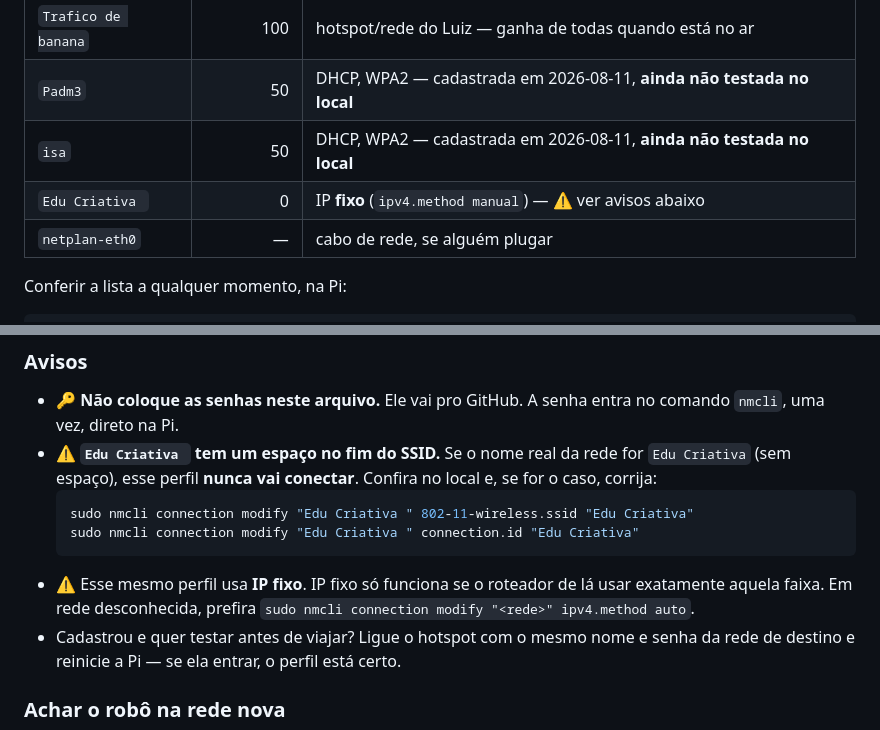
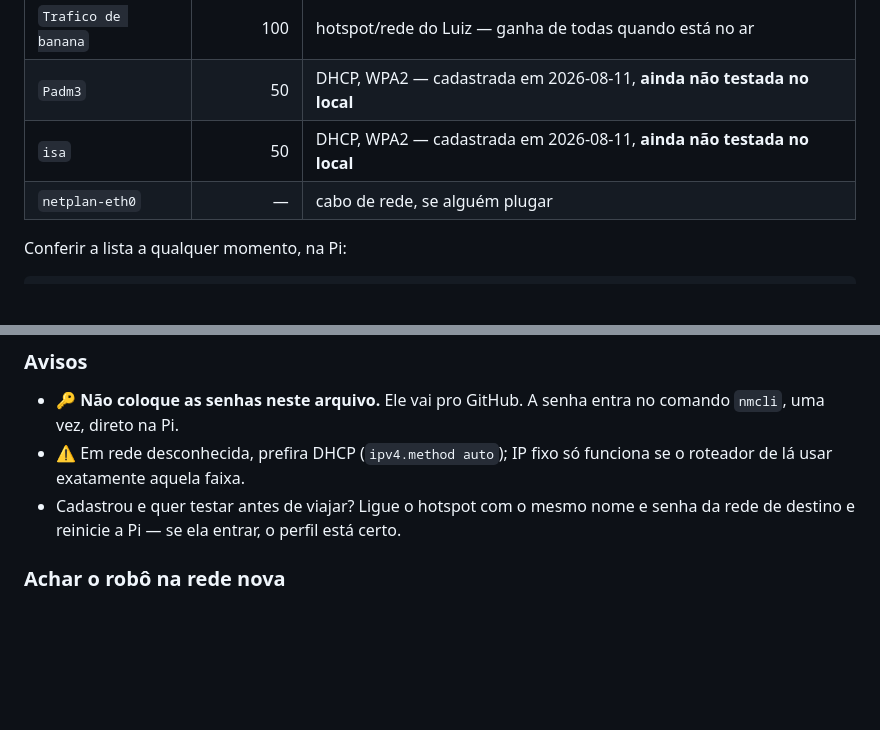
Before and after one commit to LGSantarosa/Controle_robo_web, a Markdown page: GUIA_RAPIDO.md, 2 parts joined by grey strips. GitHub-like rendering; blank space fills up the shorter version.

Commit message:
docs: remove referencias a rede/local Edu Criativa

````diff
--- a/GUIA_RAPIDO.md
+++ b/GUIA_RAPIDO.md
@@ -124,7 +124,6 @@ e teclado.
 | `Trafico de banana` | 100 | hotspot/rede do Luiz — ganha de todas quando está no ar |
 | `Padm3` | 50 | DHCP, WPA2 — cadastrada em 2026-08-11, **ainda não testada no local** |
 | `isa` | 50 | DHCP, WPA2 — cadastrada em 2026-08-11, **ainda não testada no local** |
-| `Edu Criativa ` | 0 | IP **fixo** (`ipv4.method manual`) — ⚠️ ver avisos abaixo |
 | `netplan-eth0` | — | cabo de rede, se alguém plugar |
 
 Conferir a lista a qualquer momento, na Pi:
@@ -181,16 +180,8 @@ e a Pi entra nele sozinha — sem isso, robô sem rede = precisa de monitor e te
 
 - 🔑 **Não coloque as senhas neste arquivo.** Ele vai pro GitHub. A senha entra no
   comando `nmcli`, uma vez, direto na Pi.
-- ⚠️ **`Edu Criativa ` tem um espaço no fim do SSID.** Se o nome real da rede for
-  `Edu Criativa` (sem espaço), esse perfil **nunca vai conectar**. Confira no local
-  e, se for o caso, corrija:
-  ```bash
-  sudo nmcli connection modify "Edu Criativa " 802-11-wireless.ssid "Edu Criativa"
-  sudo nmcli connection modify "Edu Criativa " connection.id "Edu Criativa"
-  ```
-- ⚠️ Esse mesmo perfil usa **IP fixo**. IP fixo só funciona se o roteador de lá
-  usar exatamente aquela faixa. Em rede desconhecida, prefira
-  `sudo nmcli connection modify "<rede>" ipv4.method auto`.
+- ⚠️ Em rede desconhecida, prefira DHCP (`ipv4.method auto`); IP fixo só funciona
+  se o roteador de lá usar exatamente aquela faixa.
 - Cadastrou e quer testar antes de viajar? Ligue o hotspot com o mesmo nome e senha
   da rede de destino e reinicie a Pi — se ela entrar, o perfil está certo.
 
````
Also changed, not shown: ESTADO_PROJETO.md (+1 -8 lines).
